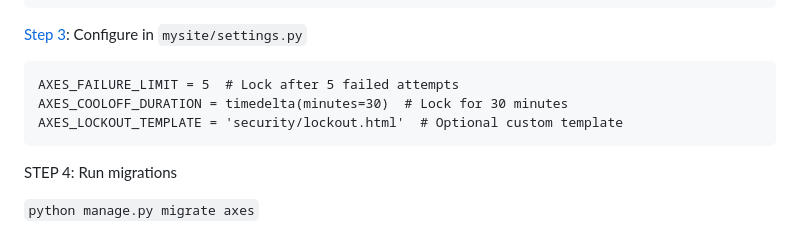
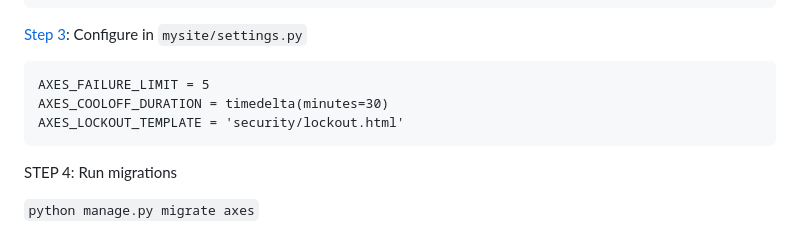
Before and after one commit to n1k1k/csb-project, a Markdown page: README.md, the part around the change. Rendered like a GitHub page.

Commit message:
Fix formatting of configuration code in README

````diff
--- a/README.md
+++ b/README.md
@@ -176,9 +176,9 @@ MIDDLEWARE = [
 [Step 3](https://github.com/n1k1k/csb-project/blob/bfda68f36f4adb71fabc4442ea7514e41142fd06/src/mysite/settings.py#L140-L144): Configure in ``mysite/settings.py``
 
 ```
-AXES_FAILURE_LIMIT = 5  # Lock after 5 failed attempts
-AXES_COOLOFF_DURATION = timedelta(minutes=30)  # Lock for 30 minutes
-AXES_LOCKOUT_TEMPLATE = 'security/lockout.html'  # Optional custom template
+AXES_FAILURE_LIMIT = 5
+AXES_COOLOFF_DURATION = timedelta(minutes=30)
+AXES_LOCKOUT_TEMPLATE = 'security/lockout.html'
 ```
 
 STEP 4: Run migrations
````
